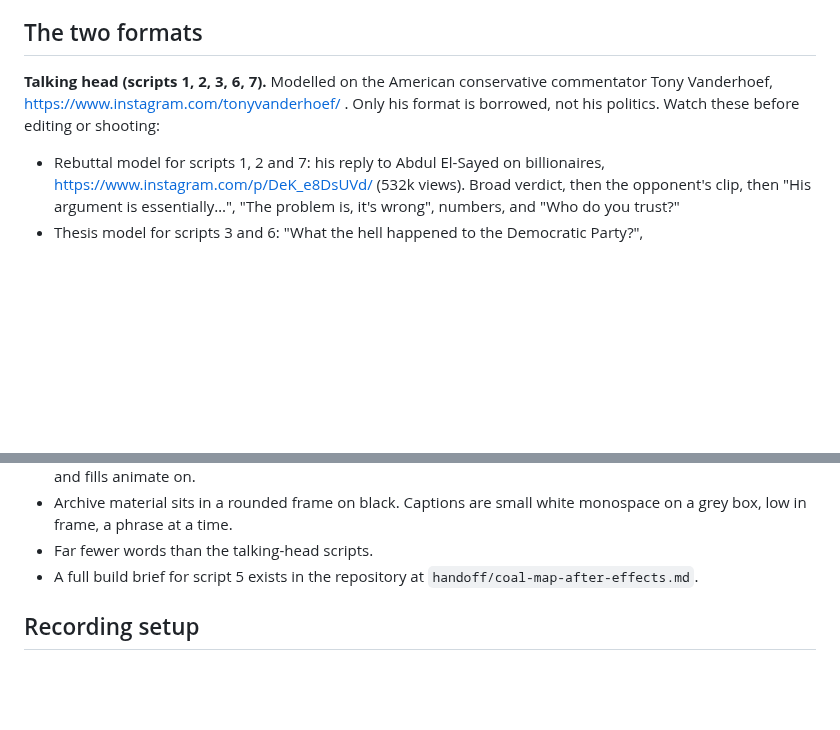
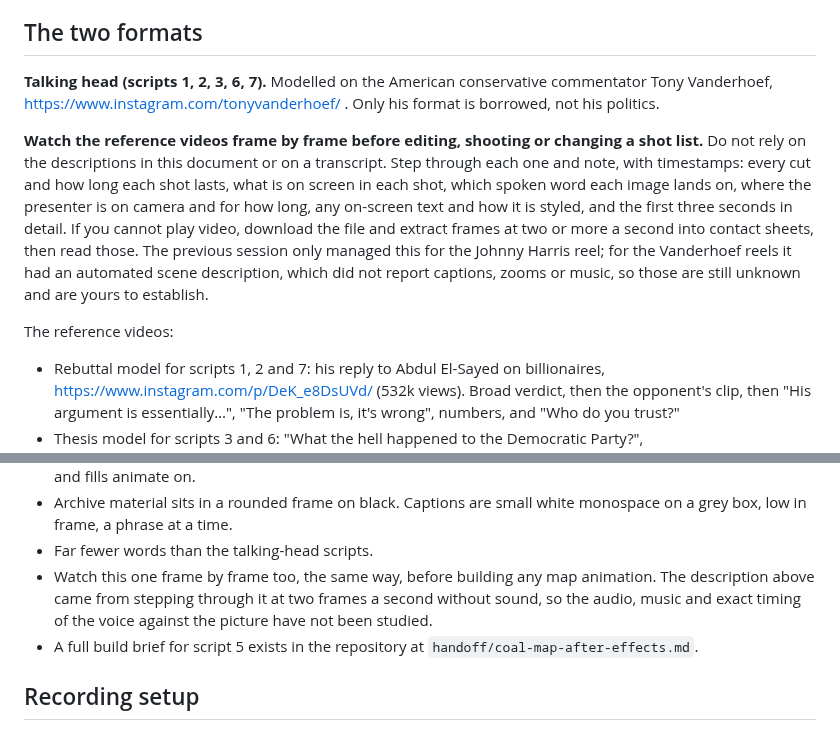
Before and after one commit to judelewis15-ops/vids, a Markdown page: handoff/scripts-and-shot-lists.md, 2 parts joined by grey strips. Rendered like a GitHub page; blank space fills up the shorter version.

Commit message:
Tell the handoff reader to watch the reference videos frame by frame
Co-Authored-By: Claude Fable 5.2 <noreply@anthropic.com>
Claude-Session: https://claude.ai/code/session_01QpAHMj4eYRPcjfmBdP4Vcw

```diff
--- a/handoff/scripts-and-shot-lists.md
+++ b/handoff/scripts-and-shot-lists.md
@@ -28,7 +28,11 @@ Treat every factual claim as unverified until checked. The session that wrote th
 
 ## The two formats
 
-**Talking head (scripts 1, 2, 3, 6, 7).** Modelled on the American conservative commentator Tony Vanderhoef, https://www.instagram.com/tonyvanderhoef/ . Only his format is borrowed, not his politics. Watch these before editing or shooting:
+**Talking head (scripts 1, 2, 3, 6, 7).** Modelled on the American conservative commentator Tony Vanderhoef, https://www.instagram.com/tonyvanderhoef/ . Only his format is borrowed, not his politics.
+
+**Watch the reference videos frame by frame before editing, shooting or changing a shot list.** Do not rely on the descriptions in this document or on a transcript. Step through each one and note, with timestamps: every cut and how long each shot lasts, what is on screen in each shot, which spoken word each image lands on, where the presenter is on camera and for how long, any on-screen text and how it is styled, and the first three seconds in detail. If you cannot play video, download the file and extract frames at two or more a second into contact sheets, then read those. The previous session only managed this for the Johnny Harris reel; for the Vanderhoef reels it had an automated scene description, which did not report captions, zooms or music, so those are still unknown and are yours to establish.
+
+The reference videos:
 - Rebuttal model for scripts 1, 2 and 7: his reply to Abdul El-Sayed on billionaires, https://www.instagram.com/p/DeK_e8DsUVd/ (532k views). Broad verdict, then the opponent's clip, then "His argument is essentially…", "The problem is, it's wrong", numbers, and "Who do you trust?"
 - Thesis model for scripts 3 and 6: "What the hell happened to the Democratic Party?", https://www.instagram.com/reel/DSizjtUDG2U/ (1.09M views). Question, then versus now, "So what changed?", "But here's the part people miss", moral close.
 - Picture and pace model: "I'm an Eisenhower Republican", https://www.instagram.com/reel/Db53VzmRHy6/ (1.35M views, his most viewed). About 25 cuts a minute, about 78% archive and graphics, one image per name or number, charts with the figure circled.
@@ -47,6 +51,7 @@ View counts are from a scrape on 10 November 2026. The picture and pace figures
 - The camera never stops: slow push-ins and drifts held for 5 to 12 seconds. One new element per beat. Lines and fills animate on.
 - Archive material sits in a rounded frame on black. Captions are small white monospace on a grey box, low in frame, a phrase at a time.
 - Far fewer words than the talking-head scripts.
+- Watch this one frame by frame too, the same way, before building any map animation. The description above came from stepping through it at two frames a second without sound, so the audio, music and exact timing of the voice against the picture have not been studied.
 - A full build brief for script 5 exists in the repository at `handoff/coal-map-after-effects.md`.
 
 ## Recording setup
```
